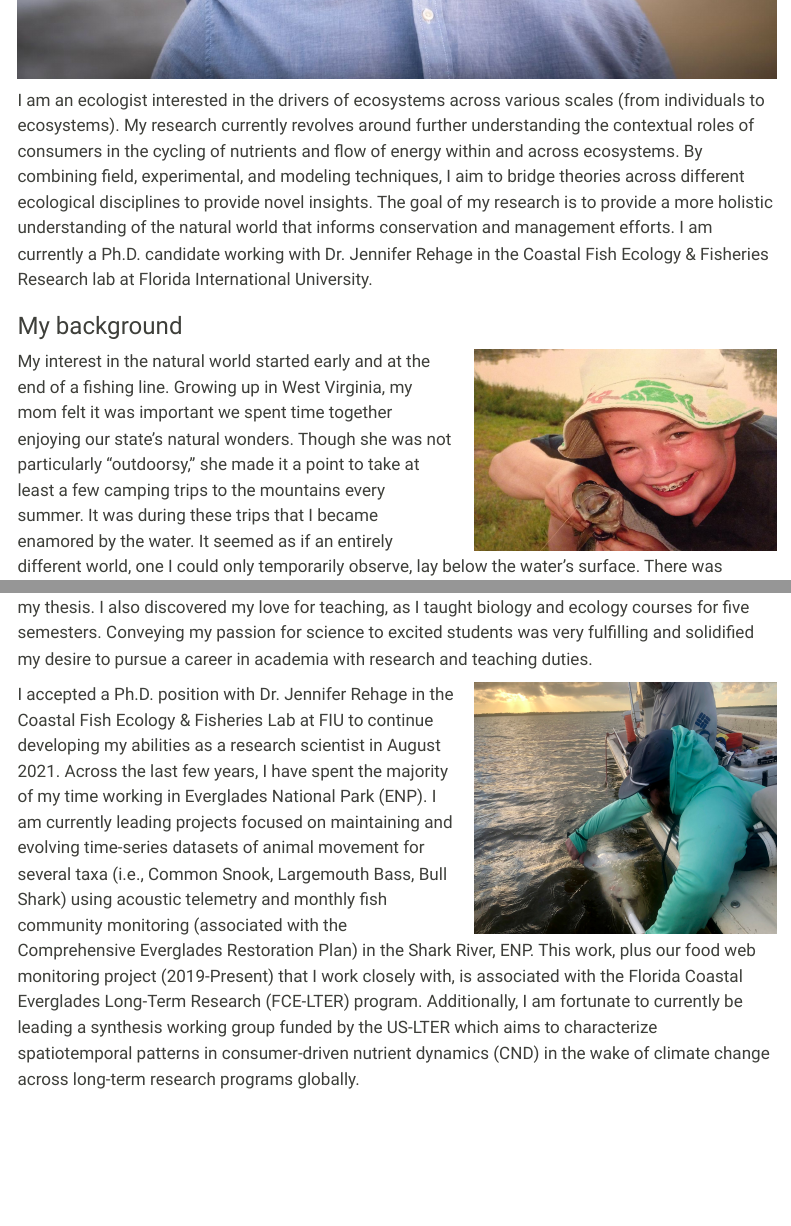
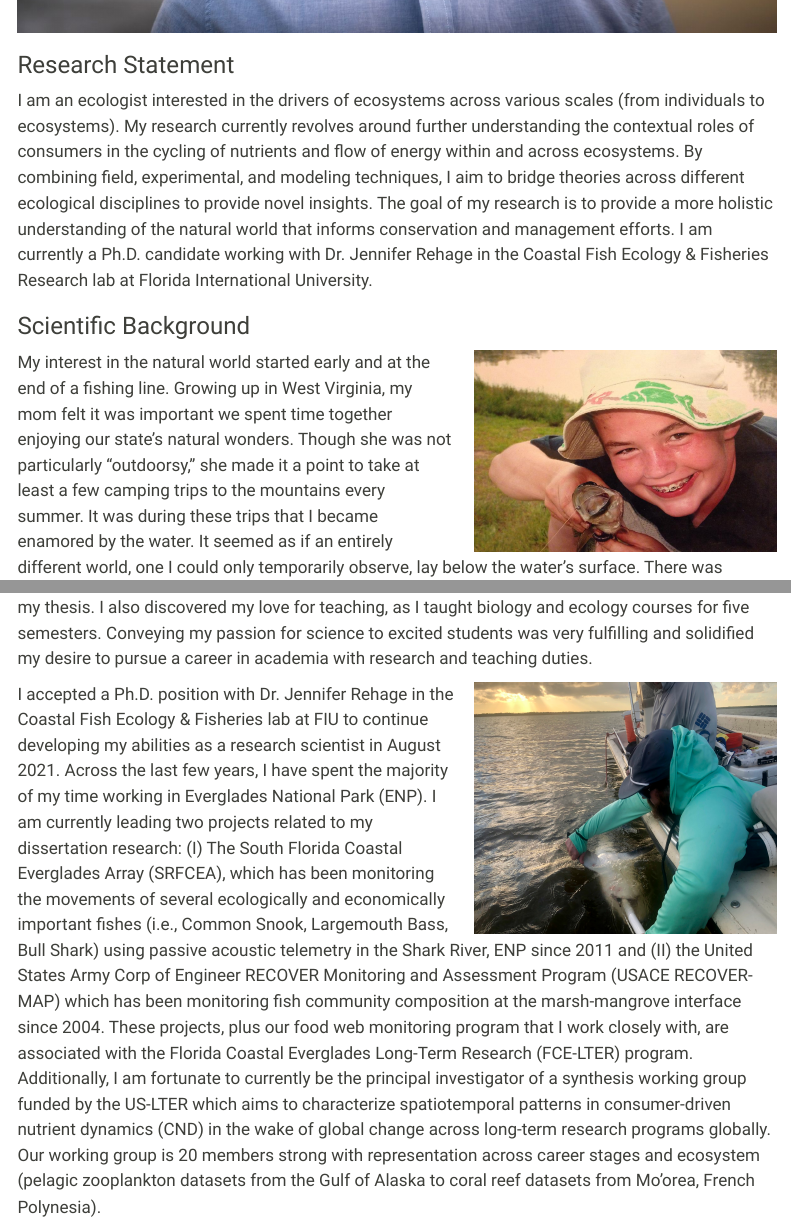
Before and after one commit to mackwhite/mackwhite.github.io, a Quarto document (index.qmd): the page in a window 1100 px wide, from 560 px down before the commit and from 610 px down after it, so that both start at the same text, and a second part further down, joined at a grey line. Rendered offline with R 4.5, knitr and Pandoc in place of Quarto, with nearby package versions; menus at the side of the page are left out.

Commit message:
updating text on webpage

```diff
--- a/index.qmd
+++ b/index.qmd
@@ -5,9 +5,11 @@ editor: visual
 
 ![](new_headshot.jpg)
 
+### Research Statement
+
 I am an ecologist interested in the drivers of ecosystems across various scales (from individuals to ecosystems). My research currently revolves around further understanding the contextual roles of consumers in the cycling of nutrients and flow of energy within and across ecosystems. By combining field, experimental, and modeling techniques, I aim to bridge theories across different ecological disciplines to provide novel insights. The goal of my research is to provide a more holistic understanding of the natural world that informs conservation and management efforts. I am currently a Ph.D. candidate working with Dr. Jennifer Rehage in the Coastal Fish Ecology & Fisheries Research lab at Florida International University.
 
-### My background
+### Scientific Background
 
 <img src="early_years_fishing.jpg" width="300" height="200" style="float:right; margin-left: 20px;"/> My interest in the natural world started early and at the end of a fishing line. Growing up in West Virginia, my mom felt it was important we spent time together enjoying our state’s natural wonders. Though she was not particularly “outdoorsy,” she made it a point to take at least a few camping trips to the mountains every summer. It was during these trips that I became enamored by the water. It seemed as if an entirely different world, one I could only temporarily observe, lay below the water’s surface. There was something exciting about the unhabitable. I quickly found fishing was a way to interact with this other world. Every time I caught a fish, I felt a little more connected to the water. The excitement only grew as I got older, and I found myself wanting to learn more about life below the water line.
 
@@ -17,4 +19,4 @@ I am an ecologist interested in the drivers of ecosystems across various scales
 
 <img src="tennessee tech years.jpg" width="300" height="250" style="float:left; margin-right: 20px;"/>I accepted an M.S. position with Dr. Kit Wheeler at Tennessee Tech University (TTU) to further my ability to develop hypothesis-driven questions and refine my research interests in January 2019. My thesis research quantified the amount of nitrogen and phosphorus delivered by sucker fish via excretion, eggs, and carcasses during their annual spawning migrations. My time at TTU was extremely rewarding. My advisor was hugely supportive and fostered an environment in which I was able to pursue my own research questions related to my thesis. I also discovered my love for teaching, as I taught biology and ecology courses for five semesters. Conveying my passion for science to excited students was very fulfilling and solidified my desire to pursue a career in academia with research and teaching duties.
 
-<img src="fiu_photo.jpg" width="300" height="250" style="float:right; margin-left: 20px;"/>I accepted a Ph.D. position with Dr. Jennifer Rehage in the Coastal Fish Ecology & Fisheries Lab at FIU to continue developing my abilities as a research scientist in August 2021. Across the last few years, I have spent the majority of my time working in Everglades National Park (ENP). I am currently leading projects focused on maintaining and evolving time-series datasets of animal movement for several taxa (i.e., Common Snook, Largemouth Bass, Bull Shark) using acoustic telemetry and monthly fish community monitoring (associated with the Comprehensive Everglades Restoration Plan) in the Shark River, ENP. This work, plus our food web monitoring project (2019-Present) that I work closely with, is associated with the Florida Coastal Everglades Long-Term Research (FCE-LTER) program. Additionally, I am fortunate to currently be leading a synthesis working group funded by the US-LTER which aims to characterize spatiotemporal patterns in consumer-driven nutrient dynamics (CND) in the wake of climate change across long-term research programs globally.
+<img src="fiu_photo.jpg" width="300" height="250" style="float:right; margin-left: 20px;"/>I accepted a Ph.D. position with Dr. Jennifer Rehage in the Coastal Fish Ecology & Fisheries lab at FIU to continue developing my abilities as a research scientist in August 2021. Across the last few years, I have spent the majority of my time working in Everglades National Park (ENP). I am currently leading two projects related to my dissertation research: (I) The South Florida Coastal Everglades Array (SRFCEA), which has been monitoring the movements of several ecologically and economically important fishes (i.e., Common Snook, Largemouth Bass, Bull Shark) using passive acoustic telemetry in the Shark River, ENP since 2011 and (II) the United States Army Corp of Engineer RECOVER Monitoring and Assessment Program (USACE RECOVER-MAP) which has been monitoring fish community composition at the marsh-mangrove interface since 2004. These projects, plus our food web monitoring program that I work closely with, are associated with the Florida Coastal Everglades Long-Term Research (FCE-LTER) program. Additionally, I am fortunate to currently be the principal investigator of a synthesis working group funded by the US-LTER which aims to characterize spatiotemporal patterns in consumer-driven nutrient dynamics (CND) in the wake of global change across long-term research programs globally. Our working group is 20 members strong with representation across career stages and ecosystem (pelagic zooplankton datasets from the Gulf of Alaska to coral reef datasets from Mo'orea, French Polynesia).
```
Also changed, not shown: .quarto/idx/index.qmd.json, docs/search.json, 2 other files.
